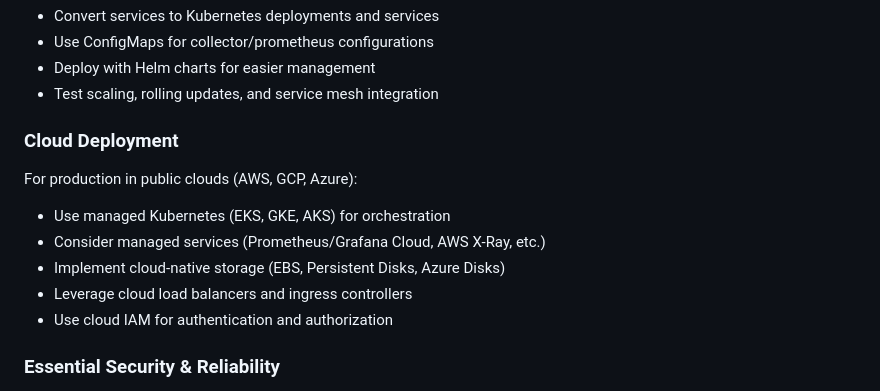
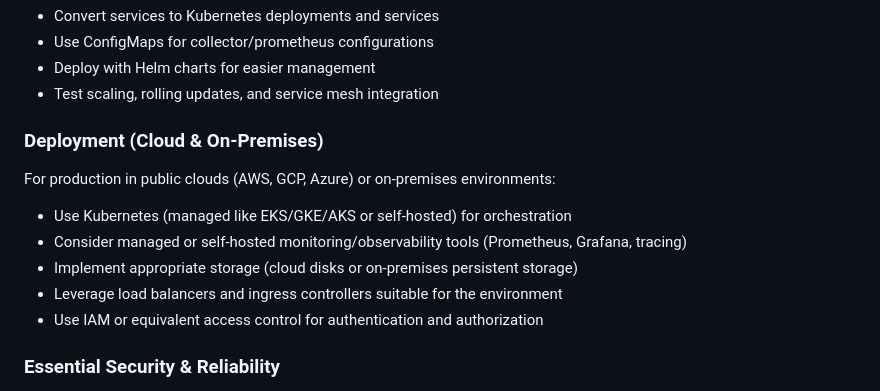
Before and after one commit to MGTheTrain/otel-poc, a Markdown page: README.md, the part around the change. Rendered like a GitHub page.

Commit message:
modify Deployment section

```diff
--- a/README.md
+++ b/README.md
@@ -230,14 +230,14 @@ This Docker Compose setup can be migrated to Kubernetes using tools like kind or
 - Deploy with Helm charts for easier management
 - Test scaling, rolling updates, and service mesh integration
 
-### Cloud Deployment
-For production in public clouds (AWS, GCP, Azure):
+### Deployment (Cloud & On-Premises)
+For production in public clouds (AWS, GCP, Azure) or on-premises environments:
 
-- Use managed Kubernetes (EKS, GKE, AKS) for orchestration
-- Consider managed services (Prometheus/Grafana Cloud, AWS X-Ray, etc.)
-- Implement cloud-native storage (EBS, Persistent Disks, Azure Disks)
-- Leverage cloud load balancers and ingress controllers
-- Use cloud IAM for authentication and authorization
+- Use Kubernetes (managed like EKS/GKE/AKS or self-hosted) for orchestration
+- Consider managed or self-hosted monitoring/observability tools (Prometheus, Grafana, tracing)
+- Implement appropriate storage (cloud disks or on-premises persistent storage)
+- Leverage load balancers and ingress controllers suitable for the environment
+- Use IAM or equivalent access control for authentication and authorization
 
 ### Essential Security & Reliability
 - [ ] Enable TLS for all endpoints
```
